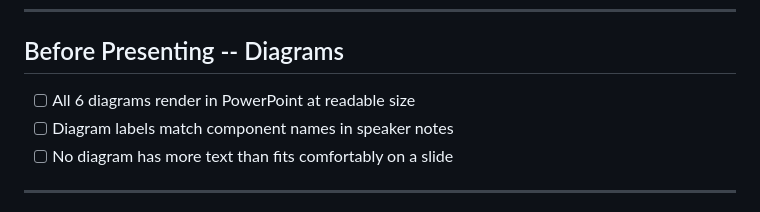
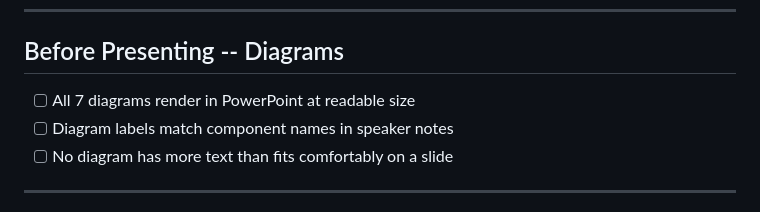
Before and after one commit to praeducer/autonomize-healthcare-ai-demo, a Markdown page: docs/interview-prep/pre-show-checklist.md, the part around the change. Drawn GitHub-style.

```diff
--- a/docs/interview-prep/pre-show-checklist.md
+++ b/docs/interview-prep/pre-show-checklist.md
@@ -62,7 +62,7 @@ All statistics in the presentation have been verified against primary sources:
 
 ## Before Presenting -- Diagrams
 
-- [ ] All 6 diagrams render in PowerPoint at readable size
+- [ ] All 7 diagrams render in PowerPoint at readable size
 - [ ] Diagram labels match component names in speaker notes
 - [ ] No diagram has more text than fits comfortably on a slide
 
```
Also changed, not shown: docs/interview-prep/study-guide.md (+1 -1 lines).
